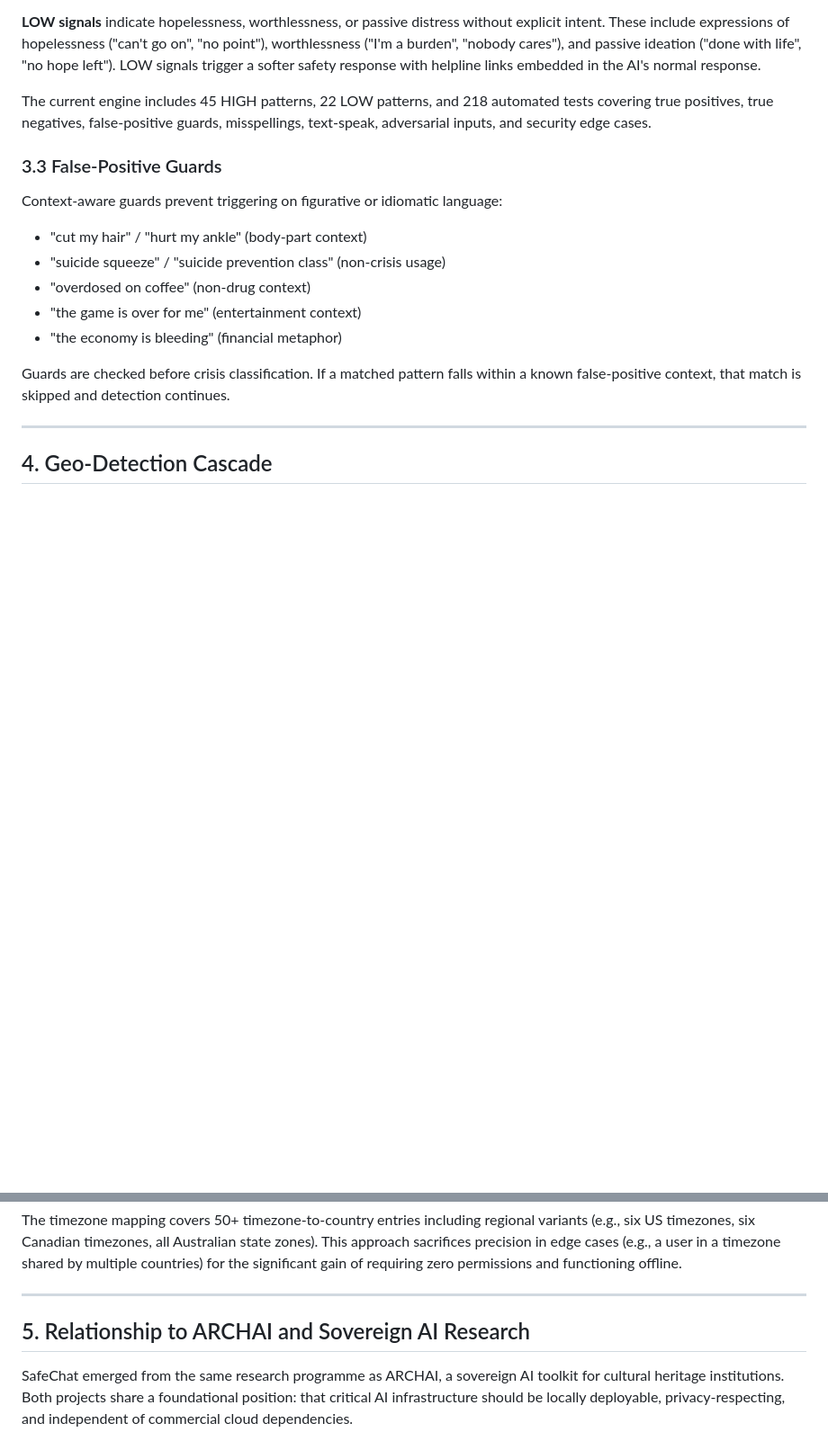
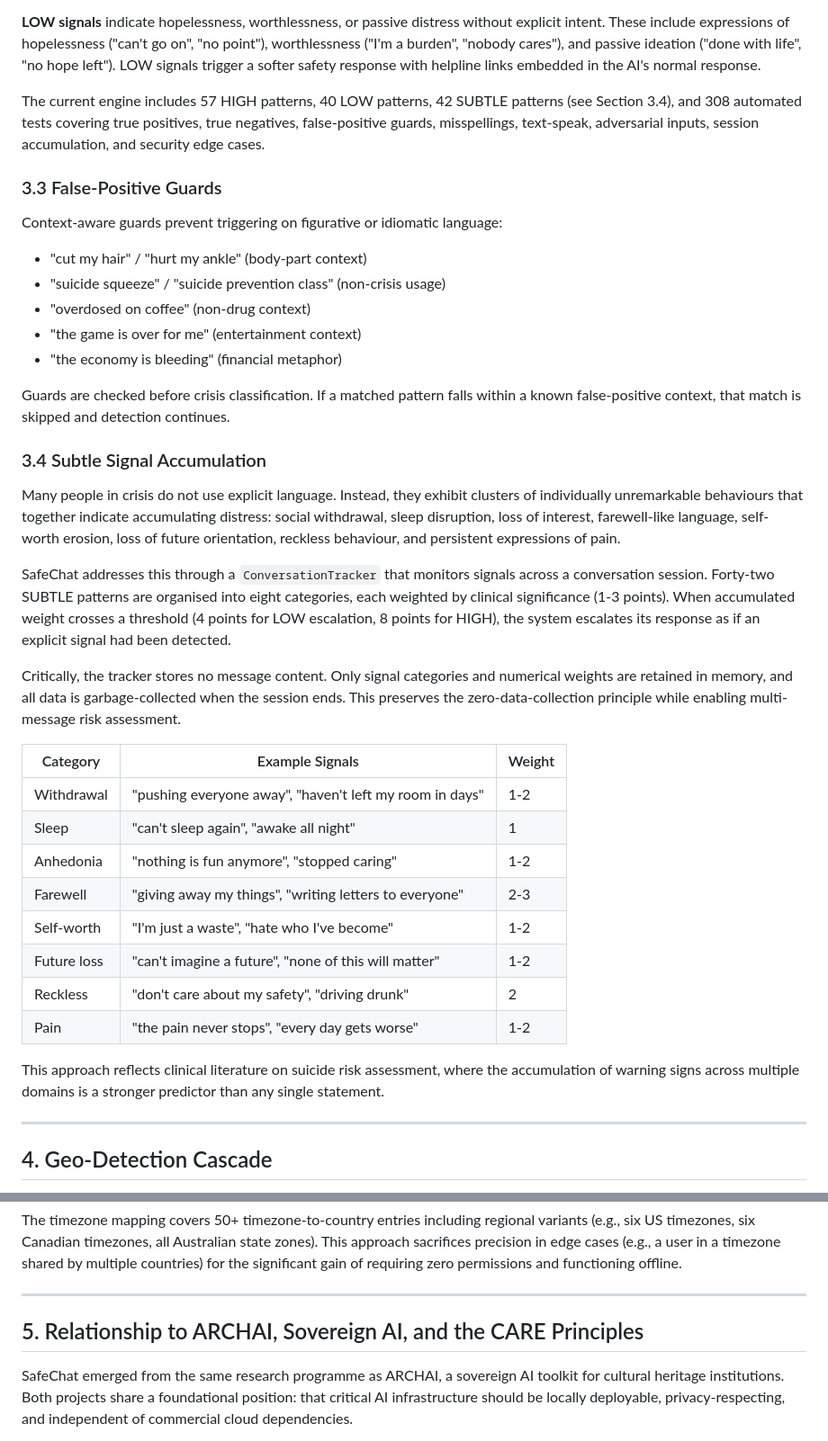
Before and after one commit to rob-e-graham/safechat, a Markdown page: docs/safechat-white-paper.md, 2 parts joined by grey strips. Shown at 90% size. Drawn GitHub-style; blank space fills up the shorter version.

```diff
--- a/docs/safechat-white-paper.md
+++ b/docs/safechat-white-paper.md
@@ -62,7 +62,7 @@ Normalised input is matched against two tiers of regex patterns:
 
 **LOW signals** indicate hopelessness, worthlessness, or passive distress without explicit intent. These include expressions of hopelessness ("can't go on", "no point"), worthlessness ("I'm a burden", "nobody cares"), and passive ideation ("done with life", "no hope left"). LOW signals trigger a softer safety response with helpline links embedded in the AI's normal response.
 
-The current engine includes 45 HIGH patterns, 22 LOW patterns, and 218 automated tests covering true positives, true negatives, false-positive guards, misspellings, text-speak, adversarial inputs, and security edge cases.
+The current engine includes 57 HIGH patterns, 40 LOW patterns, 42 SUBTLE patterns (see Section 3.4), and 308 automated tests covering true positives, true negatives, false-positive guards, misspellings, text-speak, adversarial inputs, session accumulation, and security edge cases.
 
 ### 3.3 False-Positive Guards
 
@@ -75,6 +75,27 @@ Context-aware guards prevent triggering on figurative or idiomatic language:
 - "the economy is bleeding" (financial metaphor)
 
 Guards are checked before crisis classification. If a matched pattern falls within a known false-positive context, that match is skipped and detection continues.
+
+### 3.4 Subtle Signal Accumulation
+
+Many people in crisis do not use explicit language. Instead, they exhibit clusters of individually unremarkable behaviours that together indicate accumulating distress: social withdrawal, sleep disruption, loss of interest, farewell-like language, self-worth erosion, loss of future orientation, reckless behaviour, and persistent expressions of pain.
+
+SafeChat addresses this through a `ConversationTracker` that monitors signals across a conversation session. Forty-two SUBTLE patterns are organised into eight categories, each weighted by clinical significance (1-3 points). When accumulated weight crosses a threshold (4 points for LOW escalation, 8 points for HIGH), the system escalates its response as if an explicit signal had been detected.
+
+Critically, the tracker stores no message content. Only signal categories and numerical weights are retained in memory, and all data is garbage-collected when the session ends. This preserves the zero-data-collection principle while enabling multi-message risk assessment.
+
+| Category | Example Signals | Weight |
+|----------|----------------|--------|
+| Withdrawal | "pushing everyone away", "haven't left my room in days" | 1-2 |
+| Sleep | "can't sleep again", "awake all night" | 1 |
+| Anhedonia | "nothing is fun anymore", "stopped caring" | 1-2 |
+| Farewell | "giving away my things", "writing letters to everyone" | 2-3 |
+| Self-worth | "I'm just a waste", "hate who I've become" | 1-2 |
+| Future loss | "can't imagine a future", "none of this will matter" | 1-2 |
+| Reckless | "don't care about my safety", "driving drunk" | 2 |
+| Pain | "the pain never stops", "every day gets worse" | 1-2 |
+
+This approach reflects clinical literature on suicide risk assessment, where the accumulation of warning signs across multiple domains is a stronger predictor than any single statement.
 
 ---
 
@@ -95,7 +116,7 @@ The timezone mapping covers 50+ timezone-to-country entries including regional v
 
 ---
 
-## 5. Relationship to ARCHAI and Sovereign AI Research
+## 5. Relationship to ARCHAI, Sovereign AI, and the CARE Principles
 
 SafeChat emerged from the same research programme as ARCHAI, a sovereign AI toolkit for cultural heritage institutions. Both projects share a foundational position: that critical AI infrastructure should be locally deployable, privacy-respecting, and independent of commercial cloud dependencies.
 
```
Also changed, not shown: other parts of docs/safechat-white-paper.md (+23 -4 lines), docs/safechat-linkedin-post.md (added, +45 -0 lines), docs/safechat-substack.md (added, +95 -0 lines).
